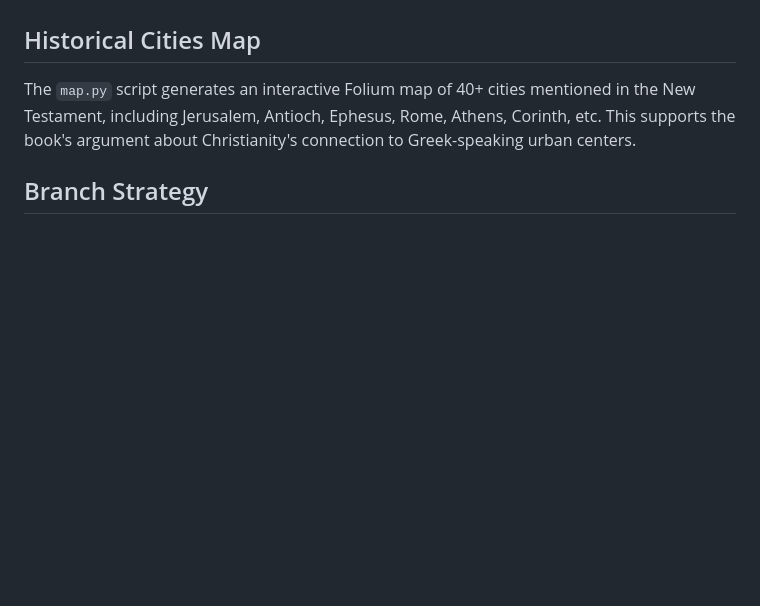
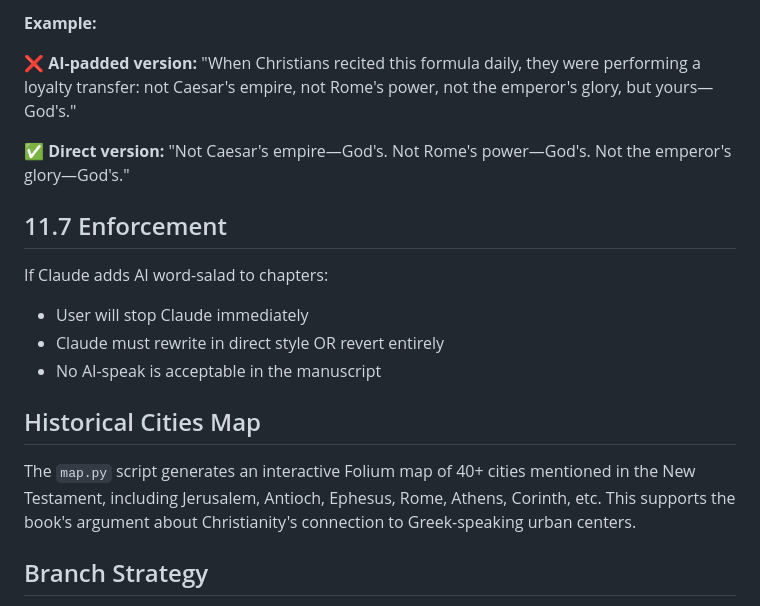
Before and after one commit to mvdatacenter/historical-jesus-son-of-god, a Markdown page: CLAUDE.md, the part around one of its changes. Rendered like a GitHub page; blank space fills up the shorter version.

```diff
--- a/CLAUDE.md
+++ b/CLAUDE.md
@@ -866,3 +928,18 @@ The workflow exists to prevent wasted effort and maintain chapter coherence.
+**Example:**
+
+❌ **AI-padded version:**
+"When Christians recited this formula daily, they were performing a loyalty transfer: not Caesar's empire, not Rome's power, not the emperor's glory, but yours—God's."
+
+✅ **Direct version:**
+"Not Caesar's empire—God's. Not Rome's power—God's. Not the emperor's glory—God's."
+
+## 11.7 Enforcement
+
+If Claude adds AI word-salad to chapters:
+- User will stop Claude immediately
+- Claude must rewrite in direct style OR revert entirely
+- No AI-speak is acceptable in the manuscript
+
 ## Historical Cities Map
 
 The `map.py` script generates an interactive Folium map of 40+ cities mentioned in the New Testament, including Jerusalem, Antioch, Ephesus, Rome, Athens, Corinth, etc. This supports the book's argument about Christianity's connection to Greek-speaking urban centers.
```
Also changed, not shown: other parts of CLAUDE.md (+62 -0 lines).
